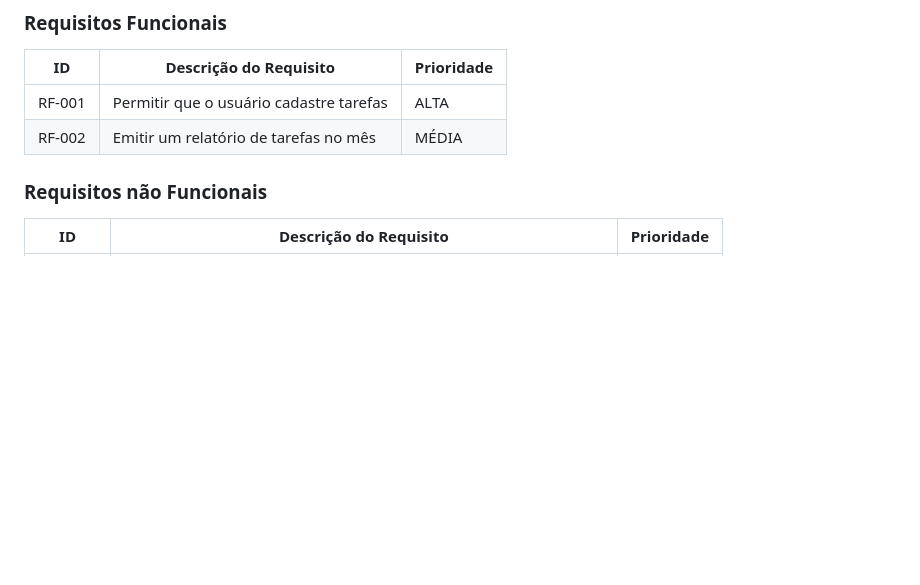
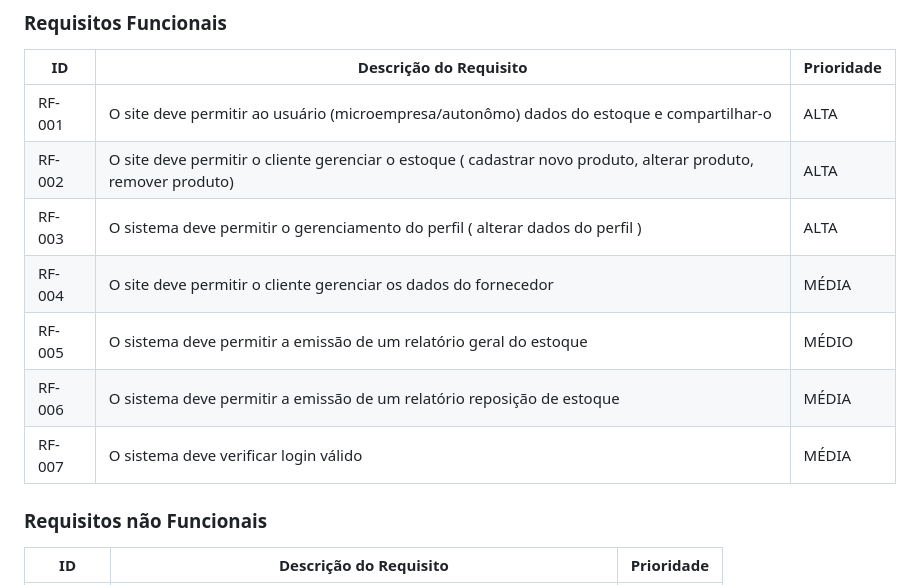
Before and after one commit to ICEI-PUC-Minas-PMV-ADS/pmv-ads-2023-1-e2-proj-int-t6-controle-revendas-autonomos, a Markdown page: docs/02-Especificação do Projeto.md, the part around the change. Drawn GitHub-style; blank space fills up the shorter version.

```diff
--- a/docs/02-Especificação do Projeto.md
+++ b/docs/02-Especificação do Projeto.md
@@ -48,8 +48,14 @@ As tabelas que se seguem apresentam os requisitos funcionais e não funcionais q
 
 |ID    | Descrição do Requisito  | Prioridade |
 |------|-----------------------------------------|----|
-|RF-001| Permitir que o usuário cadastre tarefas | ALTA |
-|RF-002| Emitir um relatório de tarefas no mês   | MÉDIA |
+|RF-001| O site deve permitir ao usuário (microempresa/autonômo) dados do estoque e compartilhar-o | ALTA |
+|RF-002| O site deve permitir o cliente gerenciar o estoque ( cadastrar novo produto, alterar produto, remover produto)  | ALTA |
+|RF-003| O sistema deve permitir o gerenciamento do perfil ( alterar dados do perfil )  | ALTA |
+|RF-004| O site deve permitir o cliente gerenciar os dados do fornecedor  | MÉDIA |
+|RF-005| O sistema deve permitir a emissão de um relatório geral do estoque  | MÉDIO |
+|RF-006| O sistema deve permitir a emissão de um relatório reposição de estoque  | MÉDIA |
+|RF-007| O sistema deve verificar login válido  | MÉDIA |
+
 
 ### Requisitos não Funcionais
 
```
